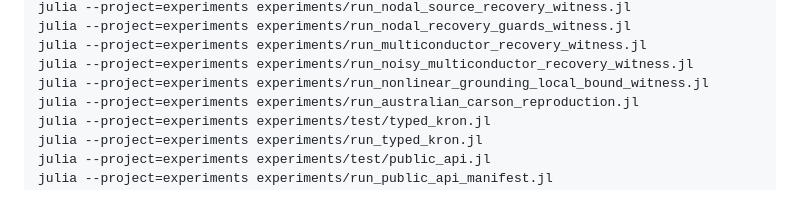
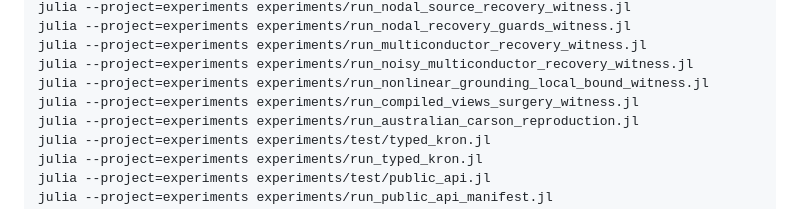
Before and after one commit to frederikgeth/multi-graph-book, a Markdown page: experiments/README.md, the part around the change. Rendered like a GitHub page.

```diff
--- a/experiments/README.md
+++ b/experiments/README.md
@@ -40,6 +40,7 @@ julia --project=experiments experiments/run_nodal_recovery_guards_witness.jl
 julia --project=experiments experiments/run_multiconductor_recovery_witness.jl
 julia --project=experiments experiments/run_noisy_multiconductor_recovery_witness.jl
 julia --project=experiments experiments/run_nonlinear_grounding_local_bound_witness.jl
+julia --project=experiments experiments/run_compiled_views_surgery_witness.jl
 julia --project=experiments experiments/run_australian_carson_reproduction.jl
 julia --project=experiments experiments/test/typed_kron.jl
 julia --project=experiments experiments/run_typed_kron.jl
```
Also changed, not shown: ROADMAP.md (+54 -0 lines), docs/src/assets/source-views-surgery.png (added), 14 other files.
